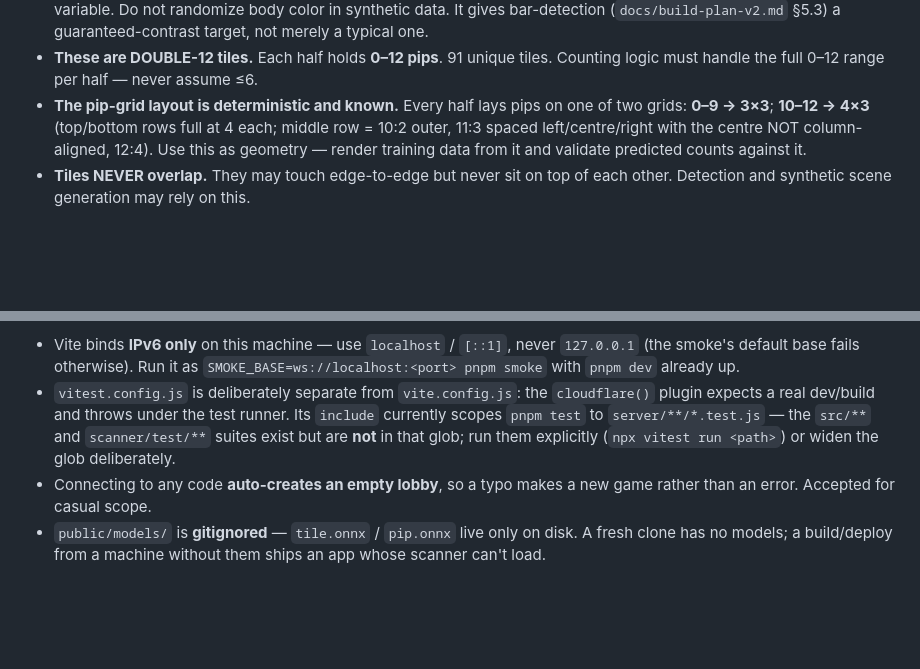
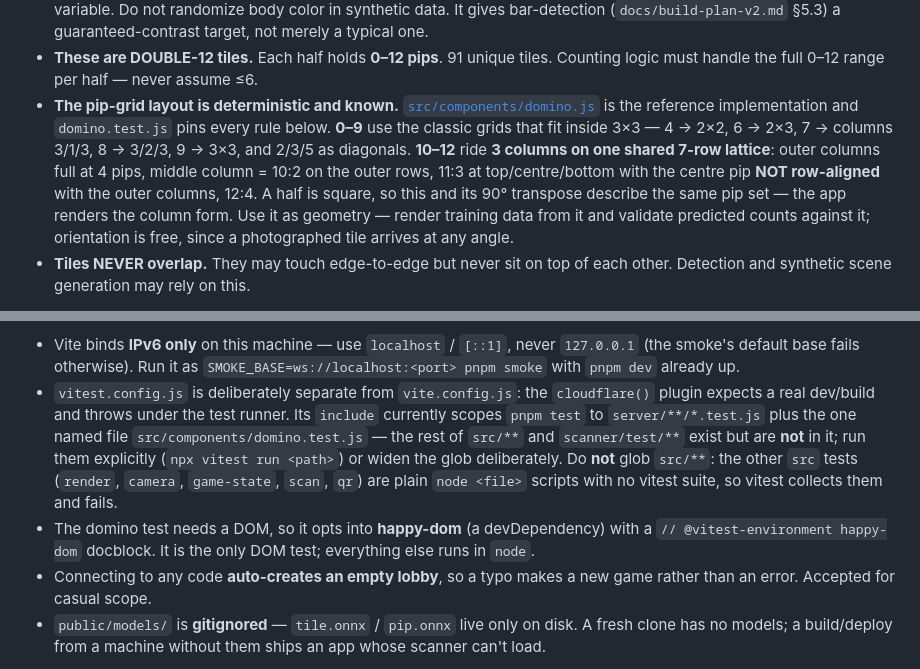
Before and after one commit to petr0n/tallybone, a Markdown page: CLAUDE.md, 2 parts joined by grey strips. Drawn GitHub-style; blank space fills up the shorter version.

Commit message:
docs: sync the pip-grid fact and the vitest scope with the code
The domino-facts section described 10-12 as rows of 4 ("top/bottom rows full
at 4 each"), the transpose of what the component now renders. A half is
square, so both describe the same pip set; the app renders the column form,
and this records that rather than leaving the doc and the code disagreeing.

Also corrects the loose "0-9 -> 3x3" (4 is 2x2, 6 is 2x3) and updates the
vitest gotcha, which no longer scoped `pnpm test` to server/** alone.

Co-Authored-By: Claude Opus 5 <noreply@anthropic.com>

```diff
--- a/CLAUDE.md
+++ b/CLAUDE.md
@@ -139,11 +139,18 @@ already has uncommitted changes.
   typical one.
 - **These are DOUBLE-12 tiles.** Each half holds **0–12 pips**. 91 unique tiles.
   Counting logic must handle the full 0–12 range per half — never assume ≤6.
-- **The pip-grid layout is deterministic and known.** Every half lays pips on one
-  of two grids: **0–9 → 3×3**; **10–12 → 4×3** (top/bottom rows full at 4 each;
-  middle row = 10:2 outer, 11:3 spaced left/centre/right with the centre NOT
-  column-aligned, 12:4). Use this as geometry — render training data from it and
-  validate predicted counts against it.
+- **The pip-grid layout is deterministic and known.**
+  [`src/components/domino.js`](src/components/domino.js) is the reference
+  implementation and `domino.test.js` pins every rule below.
+  **0–9** use the classic grids that fit inside 3×3 — 4 → 2×2, 6 → 2×3,
+  7 → columns 3/1/3, 8 → 3/2/3, 9 → 3×3, and 2/3/5 as diagonals.
+  **10–12** ride **3 columns on one shared 7-row lattice**: outer columns full at
+  4 pips, middle column = 10:2 on the outer rows, 11:3 at top/centre/bottom with
+  the centre pip **NOT row-aligned** with the outer columns, 12:4. A half is
+  square, so this and its 90° transpose describe the same pip set — the app
+  renders the column form. Use it as geometry — render training data from it and
+  validate predicted counts against it; orientation is free, since a
+  photographed tile arrives at any angle.
 - **Tiles NEVER overlap.** They may touch edge-to-edge but never sit on top of each
   other. Detection and synthetic scene generation may rely on this.
 
@@ -175,9 +182,16 @@ pnpm build && npx wrangler deploy    # deploy to tallybone.com — USER-GATED, a
   `SMOKE_BASE=ws://localhost:<port> pnpm smoke` with `pnpm dev` already up.
 - `vitest.config.js` is deliberately separate from `vite.config.js`: the
   `cloudflare()` plugin expects a real dev/build and throws under the test runner.
-  Its `include` currently scopes `pnpm test` to `server/**/*.test.js` — the
-  `src/**` and `scanner/test/**` suites exist but are **not** in that glob; run them
-  explicitly (`npx vitest run <path>`) or widen the glob deliberately.
+  Its `include` currently scopes `pnpm test` to `server/**/*.test.js` plus the one
+  named file `src/components/domino.test.js` — the rest of `src/**` and
+  `scanner/test/**` exist but are **not** in it; run them explicitly
+  (`npx vitest run <path>`) or widen the glob deliberately. Do **not** glob
+  `src/**`: the other `src` tests (`render`, `camera`, `game-state`, `scan`, `qr`)
+  are plain `node <file>` scripts with no vitest suite, so vitest collects them
+  and fails.
+- The domino test needs a DOM, so it opts into **happy-dom** (a devDependency)
+  with a `// @vitest-environment happy-dom` docblock. It is the only DOM test;
+  everything else runs in `node`.
 - Connecting to any code **auto-creates an empty lobby**, so a typo makes a new game
   rather than an error. Accepted for casual scope.
 - `public/models/` is **gitignored** — `tile.onnx` / `pip.onnx` live only on disk.
```
